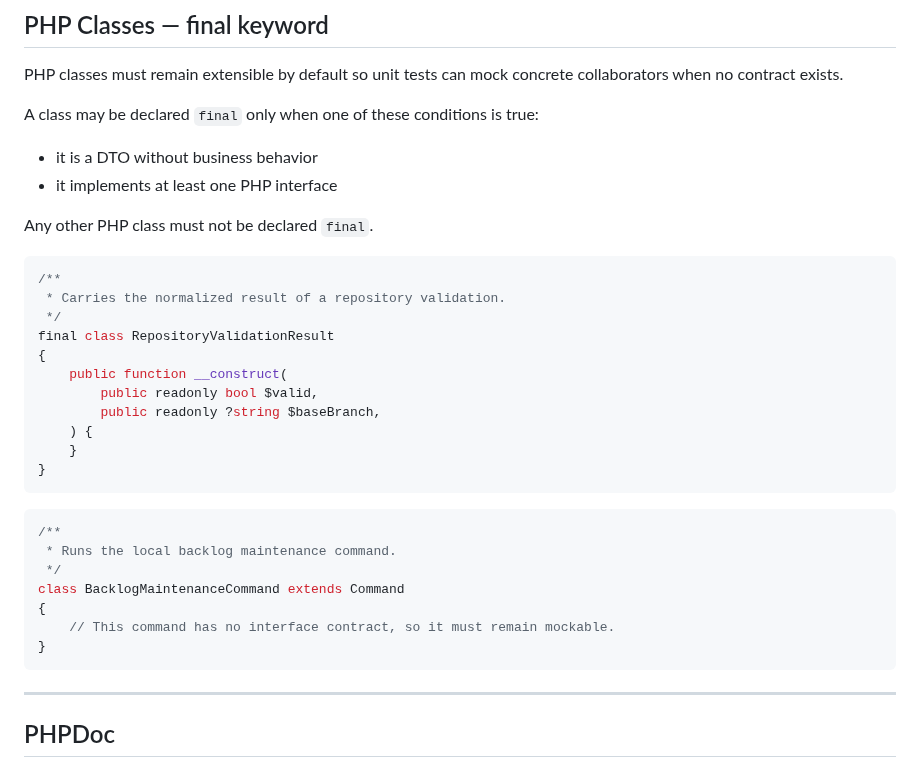
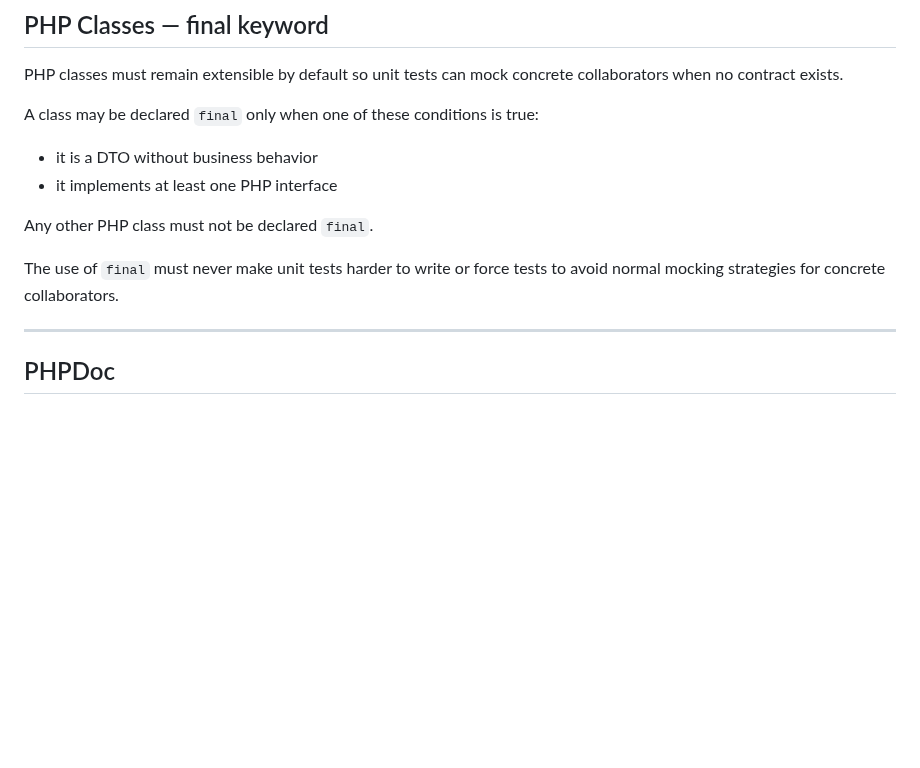
Before and after one commit to Cartman34/somanagent, a Markdown page: doc/technical/conventions.md, the part around the change. Rendered like a GitHub page; blank space fills up the shorter version.

Commit message:
[doc-conventions-final-classes] Simplify final keyword guidance

````diff
--- a/doc/technical/conventions.md
+++ b/doc/technical/conventions.md
@@ -125,29 +125,7 @@ A class may be declared `final` only when one of these conditions is true:
 
 Any other PHP class must not be declared `final`.
 
-```php
-/**
- * Carries the normalized result of a repository validation.
- */
-final class RepositoryValidationResult
-{
-    public function __construct(
-        public readonly bool $valid,
-        public readonly ?string $baseBranch,
-    ) {
-    }
-}
-```
-
-```php
-/**
- * Runs the local backlog maintenance command.
- */
-class BacklogMaintenanceCommand extends Command
-{
-    // This command has no interface contract, so it must remain mockable.
-}
-```
+The use of `final` must never make unit tests harder to write or force tests to avoid normal mocking strategies for concrete collaborators.
 
 ---
 
````
